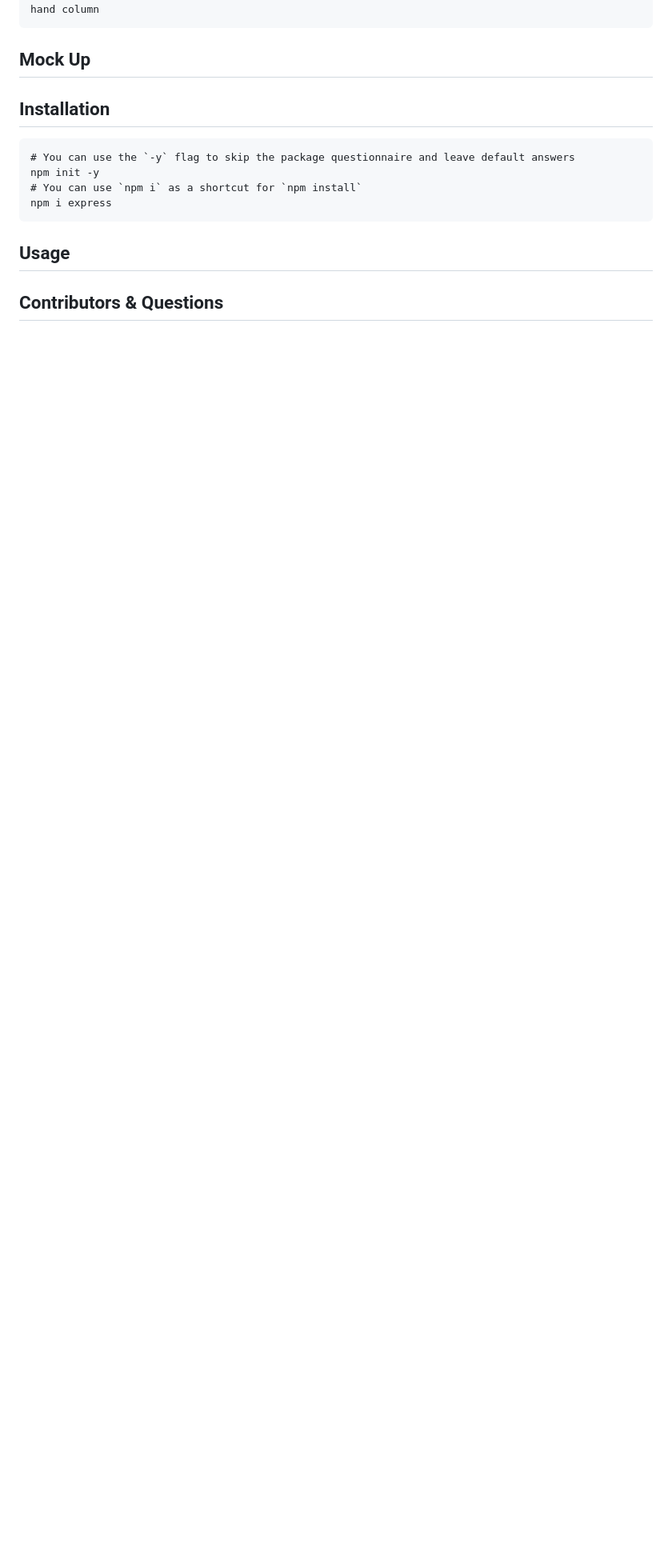
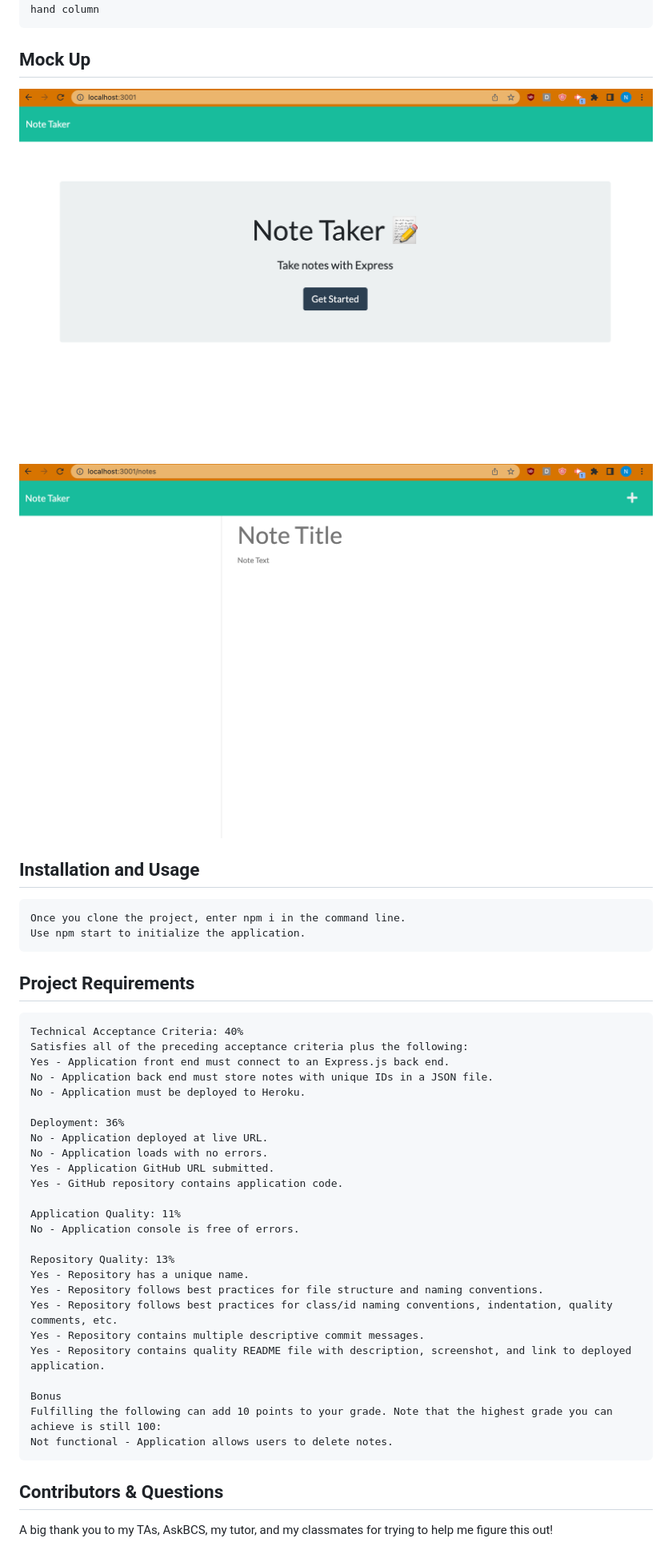
Before and after one commit to n-roz/11-take-heed, a Markdown page: README.md, the part around the change printed below. Shown: that part at 80% size. Drawn GitHub-style; pictures changed too: public/assets/images/deployment1.png (added), public/assets/images/deployment2.png (added); blank space fills up the shorter version.

Commit message:
images and readme

````diff
--- a/README.md
+++ b/README.md
@@ -44,15 +54,44 @@ THEN I am presented with empty fields to enter a new note title and the note’s
 ```
 
 ## Mock Up
+![Alt text](public/assets/images/deployment1.png "Homepage")
+![Alt text](public/assets/images/deployment2.png "Notes")
 
-## Installation
+## Installation and Usage
 ```
-# You can use the `-y` flag to skip the package questionnaire and leave default answers
-npm init -y
-# You can use `npm i` as a shortcut for `npm install`
-npm i express
+Once you clone the project, enter npm i in the command line.
+Use npm start to initialize the application.
 ```
 
-## Usage
+## Project Requirements
+```
+Technical Acceptance Criteria: 40%
+Satisfies all of the preceding acceptance criteria plus the following:
+Yes - Application front end must connect to an Express.js back end.
+No - Application back end must store notes with unique IDs in a JSON file.
+No - Application must be deployed to Heroku.
+
+Deployment: 36%
+No - Application deployed at live URL.
+No - Application loads with no errors.
+Yes - Application GitHub URL submitted.
+Yes - GitHub repository contains application code.
+
+Application Quality: 11%
+No - Application console is free of errors.
+
+Repository Quality: 13%
+Yes - Repository has a unique name.
+Yes - Repository follows best practices for file structure and naming conventions.
+Yes - Repository follows best practices for class/id naming conventions, indentation, quality comments, etc.
+Yes - Repository contains multiple descriptive commit messages.
+Yes - Repository contains quality README file with description, screenshot, and link to deployed application.
+
+Bonus
+Fulfilling the following can add 10 points to your grade. Note that the highest grade you can achieve is still 100:
+Not functional - Application allows users to delete notes.
+```
 
 ## Contributors & Questions
+
+A big thank you to my TAs, AskBCS, my tutor, and my classmates for trying to help me figure this out!
````
Also changed, not shown: other parts of README.md (+10 -0 lines), 2 other files.
